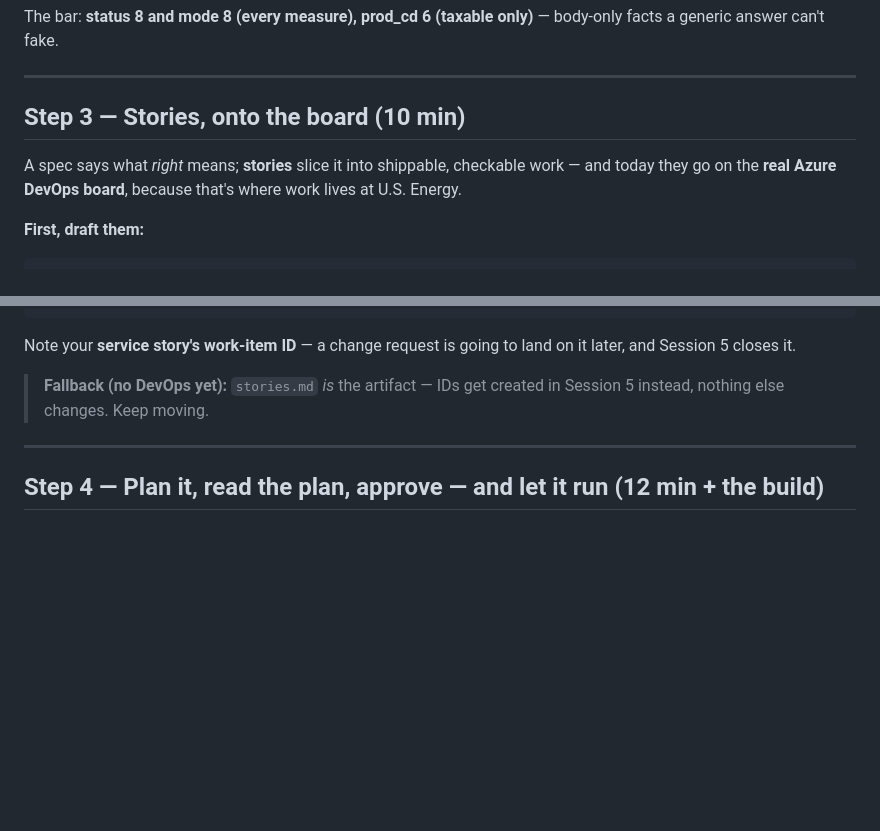
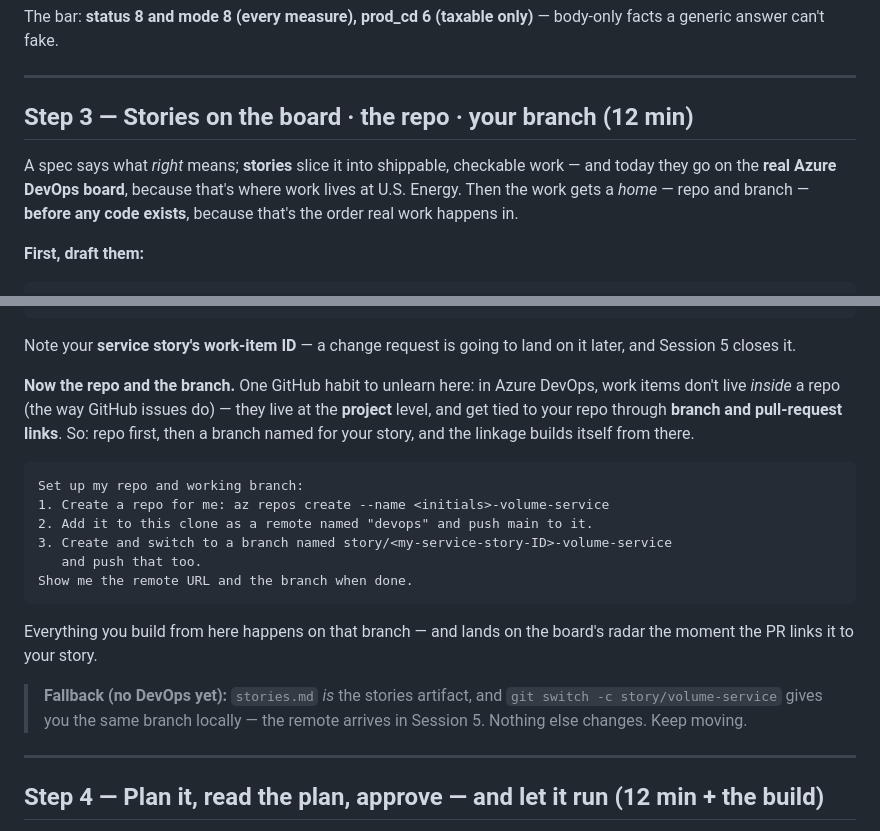
Before and after one commit to firebrandanalytics/us-energy-sdlc-training, a Markdown page: sessions/session-4/LAB-GUIDE.md, 2 parts joined by grey strips. Drawn GitHub-style; blank space fills up the shorter version.

````diff
--- a/sessions/session-4/LAB-GUIDE.md
+++ b/sessions/session-4/LAB-GUIDE.md
@@ -173,11 +173,12 @@ body-only facts a generic answer can't fake.
 
 ---
 
-## Step 3 — Stories, onto the board (10 min)
+## Step 3 — Stories on the board · the repo · your branch (12 min)
 
 A spec says what *right* means; **stories** slice it into shippable, checkable
 work — and today they go on the **real Azure DevOps board**, because that's
-where work lives at U.S. Energy.
+where work lives at U.S. Energy. Then the work gets a *home* — repo and branch —
+**before any code exists**, because that's the order real work happens in.
 
 **First, draft them:**
 
@@ -211,8 +212,27 @@ each ID back into stories.md next to its story.
 Note your **service story's work-item ID** — a change request is going to land on
 it later, and Session 5 closes it.
 
-> **Fallback (no DevOps yet):** `stories.md` *is* the artifact — IDs get created
-> in Session 5 instead, nothing else changes. Keep moving.
+**Now the repo and the branch.** One GitHub habit to unlearn here: in Azure
+DevOps, work items don't live *inside* a repo (the way GitHub issues do) — they
+live at the **project** level, and get tied to your repo through **branch and
+pull-request links**. So: repo first, then a branch named for your story, and the
+linkage builds itself from there.
+
+```
+Set up my repo and working branch:
+1. Create a repo for me: az repos create --name <initials>-volume-service
+2. Add it to this clone as a remote named "devops" and push main to it.
+3. Create and switch to a branch named story/<my-service-story-ID>-volume-service
+   and push that too.
+Show me the remote URL and the branch when done.
+```
+
+Everything you build from here happens on that branch — and lands on the board's
+radar the moment the PR links it to your story.
+
+> **Fallback (no DevOps yet):** `stories.md` *is* the stories artifact, and
+> `git switch -c story/volume-service` gives you the same branch locally — the
+> remote arrives in Session 5. Nothing else changes. Keep moving.
 
 ---
 
````
Also changed, not shown: other parts of sessions/session-4/LAB-GUIDE.md (+50 -37 lines), handouts/CC-claude-code-commands-card.md (+1 -0 lines).
